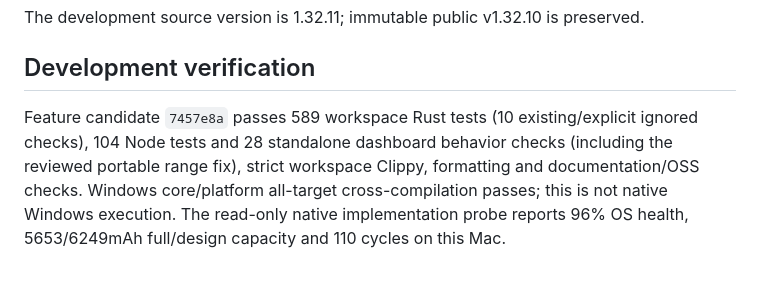
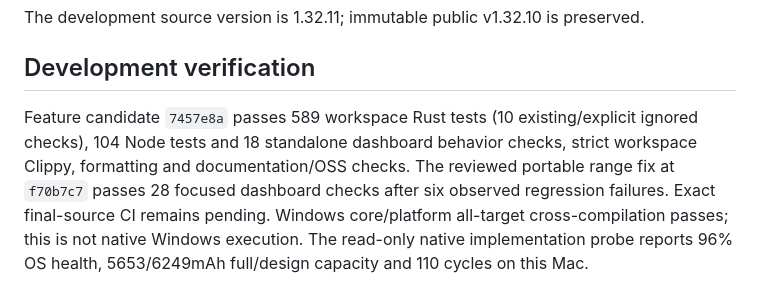
Before and after one commit to uulab-official/peterfan, a Markdown page: docs/BATTERY_HEALTH_RELEASE_2026-10-26.md, the part around the change. Rendered like a GitHub page.

Commit message:
docs: attribute battery dashboard verification to fix revision

```diff
--- a/docs/BATTERY_HEALTH_RELEASE_2026-10-26.md
+++ b/docs/BATTERY_HEALTH_RELEASE_2026-10-26.md
@@ -41,8 +41,10 @@ The development source version is 1.32.11; immutable public v1.32.10 is preserve
 ## Development verification
 
 Feature candidate `7457e8a` passes 589 workspace Rust tests (10 existing/explicit
-ignored checks), 104 Node tests and 28 standalone dashboard behavior checks (including the reviewed portable range fix),
-strict workspace Clippy, formatting and documentation/OSS checks. Windows
+ignored checks), 104 Node tests and 18 standalone dashboard behavior checks,
+strict workspace Clippy, formatting and documentation/OSS checks. The reviewed
+portable range fix at `f70b7c7` passes 28 focused dashboard checks after six
+observed regression failures. Exact final-source CI remains pending. Windows
 core/platform all-target cross-compilation passes; this is not native Windows
 execution. The read-only native implementation probe reports 96% OS health,
 5653/6249mAh full/design capacity and 110 cycles on this Mac.
```
